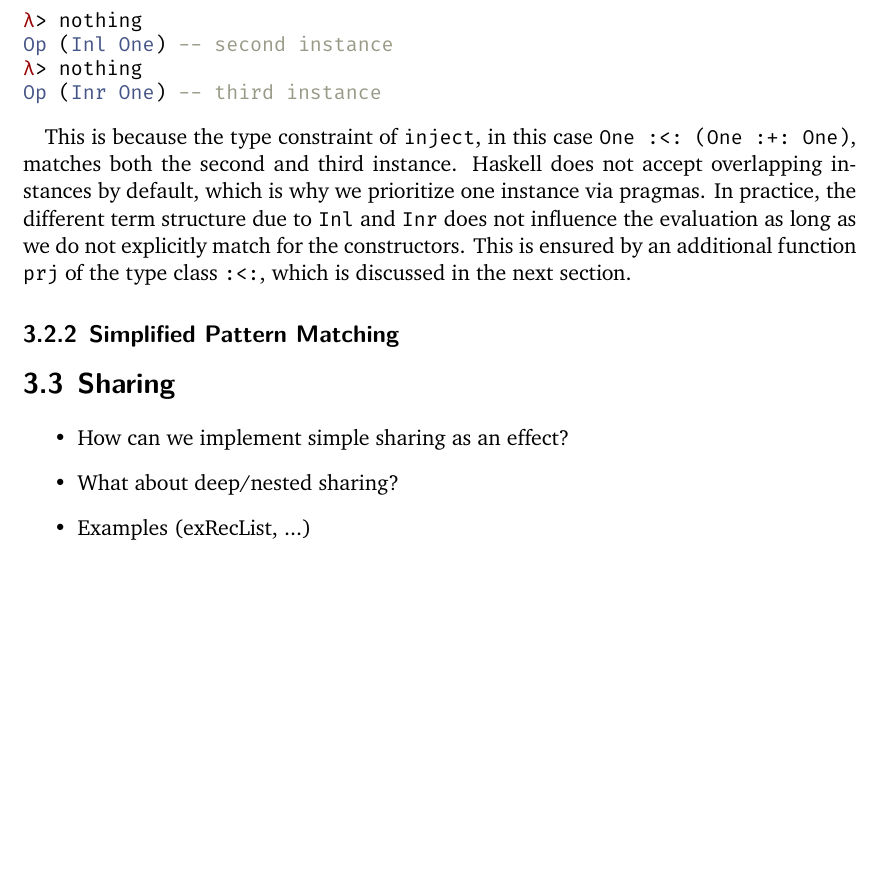
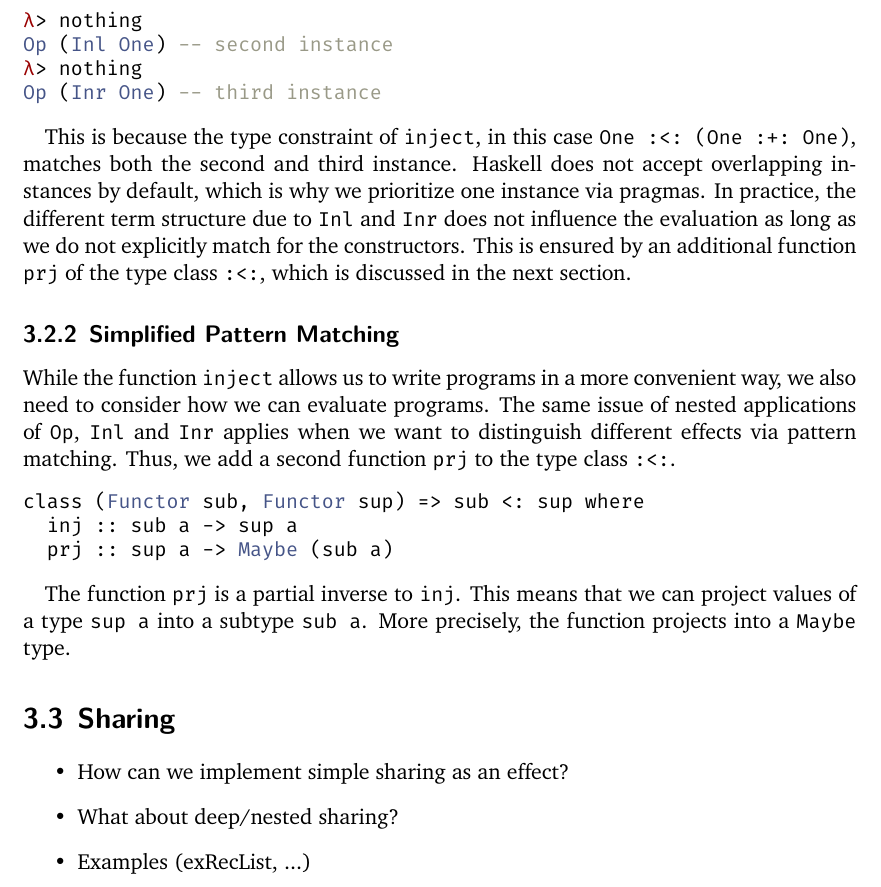
Before and after one commit to nbun/mathesis, a LaTeX thesis (Thesis/Mathesis.tex): part of page 18 of 24, cut so that both start at the same text, the shorter picture padded with empty space. The pictures show the PDF file Thesis/Mathesis.pdf that the author committed with the source.

Commit message:
Begin section about simplified pattern matching, #52

```diff
--- a/Thesis/Mathesis.tex
+++ b/Thesis/Mathesis.tex
@@ -552,7 +552,17 @@ In practice, the different term structure due to \hinl{Inl} and \hinl{Inr} does
 This is ensured by an additional function \hinl{prj} of the type class \hinl{:<:}, which is discussed in the next section.
 
 \subsection{Simplified Pattern Matching}
+While the function \hinl{inject} allows us to write programs in a more convenient way, we also need to consider how we can evaluate programs.
+The same issue of nested applications of \hinl{Op}, \hinl{Inl} and \hinl{Inr} applies when we want to distinguish different effects via pattern matching. Thus, we add a second function \hinl{prj} to the type class \hinl{:<:}.
 
+\begin{minted}{Haskell}
+class (Functor sub, Functor sup) => sub <: sup where
+  inj :: sub a -> sup a
+  prj :: sup a -> Maybe (sub a)
+\end{minted}
+
+The function \hinl{prj} is a partial inverse to \hinl{inj}.
+This means that we can project values of a type \hinl{sup a} into a subtype \hinl{sub a}. More precisely, the function projects into a \hinl{Maybe} type.
 
 \section{Sharing}
 \begin{itemize}
```
Also changed, not shown: Thesis/Mathesis.pdf, 1 other file.
